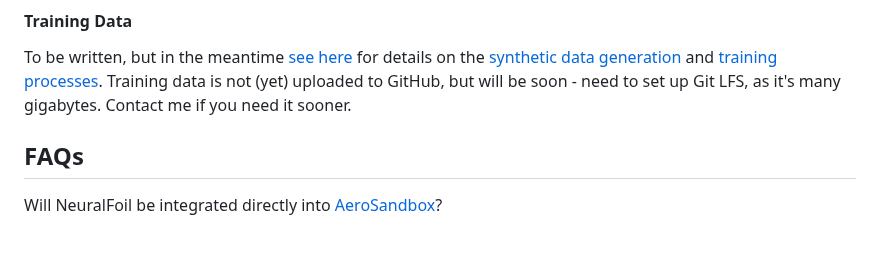
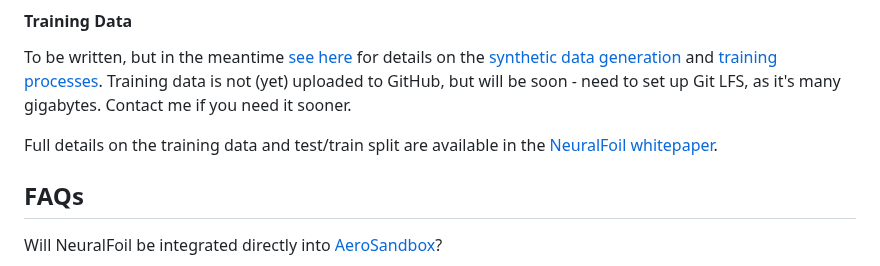
Before and after one commit to peterdsharpe/NeuralFoil, a Markdown page: README.md, the part around the change. Rendered like a GitHub page; blank space fills up the shorter version.

```diff
--- a/README.md
+++ b/README.md
@@ -200,6 +200,8 @@ with documentation [here](https://aerosandbox.readthedocs.io/en/master/autoapi/a
 
 To be written, but in the meantime [see here](https://github.com/peterdsharpe/NeuralFoil/tree/master/training) for details on the [synthetic data generation](https://github.com/peterdsharpe/NeuralFoil/tree/master/training/gen2_architecture/training_data) and [training processes](https://github.com/peterdsharpe/NeuralFoil/blob/master/training/gen2_architecture/train_blind_neural_network.py). Training data is not (yet) uploaded to GitHub, but will be soon - need to set up Git LFS, as it's many gigabytes. Contact me if you need it sooner.
 
+Full details on the training data and test/train split are available in the [NeuralFoil whitepaper](./paper/out/main.pdf).
+
 ## FAQs
 
 Will NeuralFoil be integrated directly into [AeroSandbox](https://github.com/peterdsharpe/AeroSandbox)?
```
